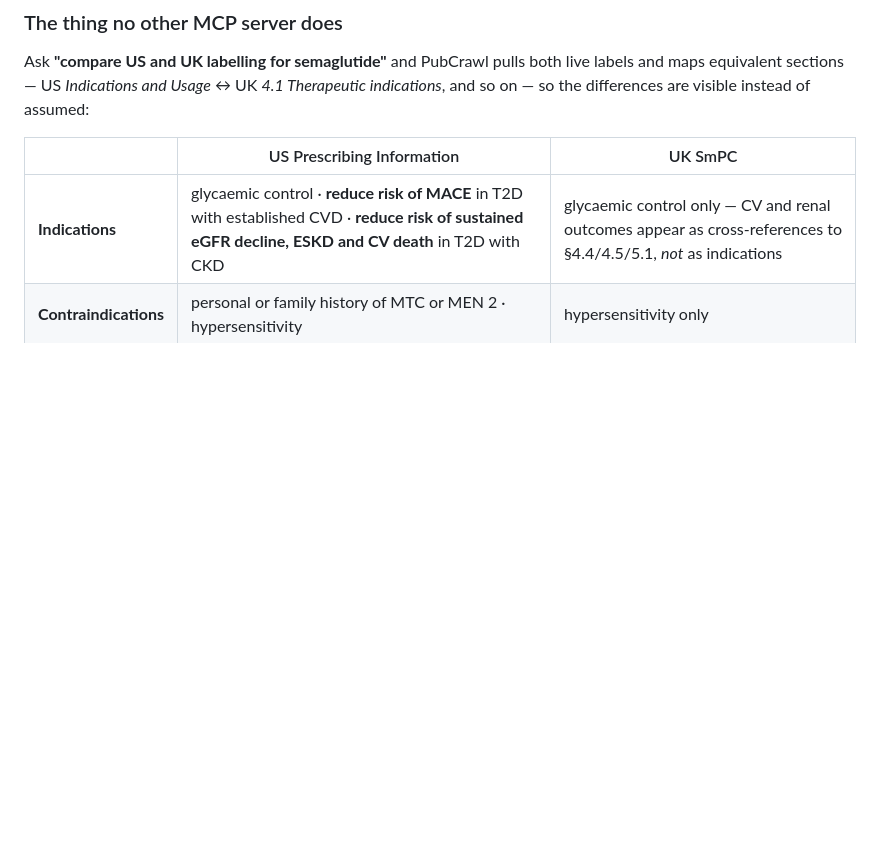
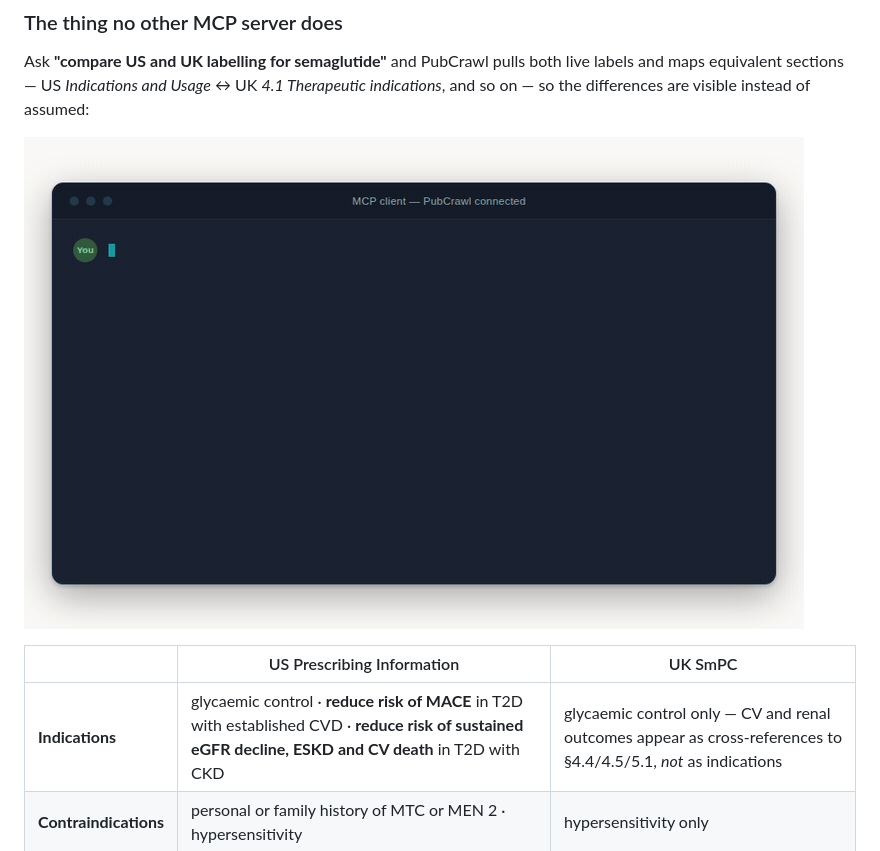
Before and after one commit to nickjlamb/pubcrawl, a Markdown page: README.md, the part around the change. Drawn GitHub-style; pictures changed too: docs/demo-compare-labels.gif (added); blank space fills up the shorter version.

```diff
--- a/README.md
+++ b/README.md
@@ -32,6 +32,8 @@ Every tool is a thin, deterministic wrapper over an official API. Nothing is inv
 ### The thing no other MCP server does
 
 Ask **"compare US and UK labelling for semaglutide"** and PubCrawl pulls both live labels and maps equivalent sections — US *Indications and Usage* ↔ UK *4.1 Therapeutic indications*, and so on — so the differences are visible instead of assumed:
+
+![Asking an MCP client to compare US and UK labelling for semaglutide: PubCrawl calls compare_labels, fetches the US Prescribing Information from openFDA/DailyMed and the UK SmPC from the eMC, and returns the two indication lists side by side — three US indications including cardiovascular and renal risk reduction, against one UK indication, with the cardiovascular and renal outcomes appearing only as cross-references to sections 4.4, 4.5 and 5.1.](docs/demo-compare-labels.gif)
 
 | | US Prescribing Information | UK SmPC |
 |---|---|---|
```
Also changed, not shown: CHANGELOG.md (+3 -0 lines).
